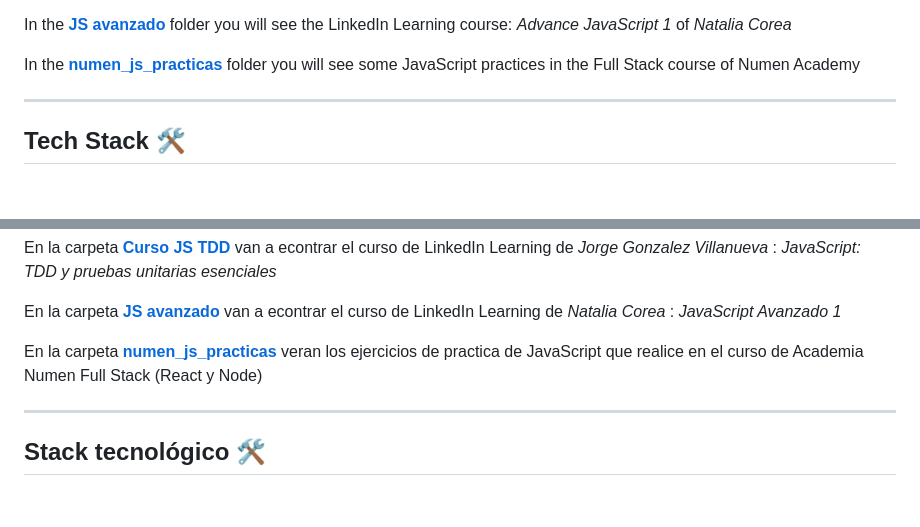
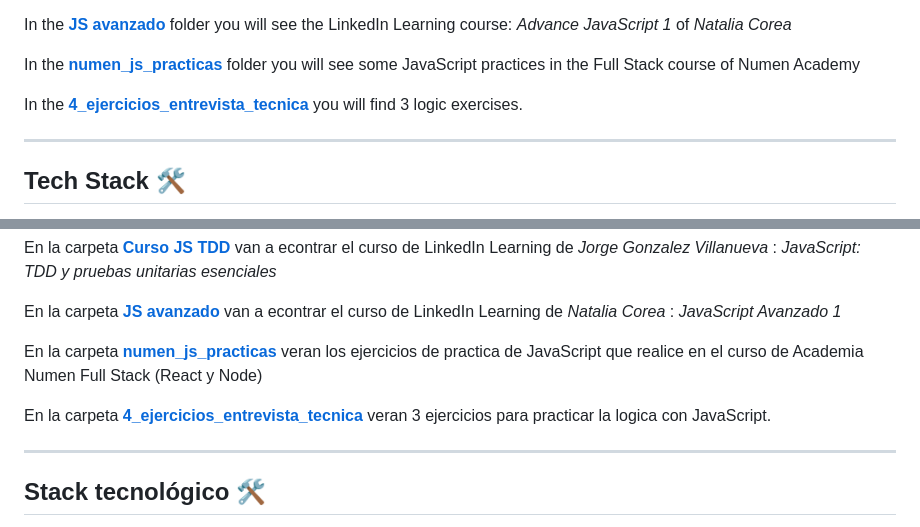
Before and after one commit to eugenia1984/JS-complete, a Markdown page: README.md, 2 parts joined by grey strips. Rendered like a GitHub page; blank space fills up the shorter version.

```diff
--- a/README.md
+++ b/README.md
@@ -39,6 +39,8 @@ In the[**Curso JS TDD**](https://github.com/eugenia1984/JS-complete/tree/main/cu
 In the [**JS avanzado**](https://github.com/eugenia1984/JS-complete/tree/main/js_avanzado) folder you will see the LinkedIn Learning course: *Advance JavaScript 1*  of *Natalia Corea*
 
 In the [**numen_js_practicas**](https://github.com/eugenia1984/JS-complete/tree/main/numen_js_practicas) folder you will see some JavaScript practices in the Full Stack course of Numen Academy
+
+In the [**4_ejercicios_entrevista_tecnica**](https://github.com/eugenia1984/JS-complete/tree/main/4_ejercicios_entrevista_tecnica) you will find 3 logic exercises.
 
 ---
 
@@ -112,6 +114,8 @@ En la carpeta [**JS avanzado**](https://github.com/eugenia1984/JS-complete/tree/
 
 En la carpeta [**numen_js_practicas**](https://github.com/eugenia1984/JS-complete/tree/main/numen_js_practicas) veran los ejercicios de practica de JavaScript que realice en el curso de Academia Numen Full Stack (React y Node)
 
+En la carpeta [**4_ejercicios_entrevista_tecnica**](https://github.com/eugenia1984/JS-complete/tree/main/4_ejercicios_entrevista_tecnica) veran 3 ejercicios para practicar la logica con JavaScript.
+
 ---
 
 
```
